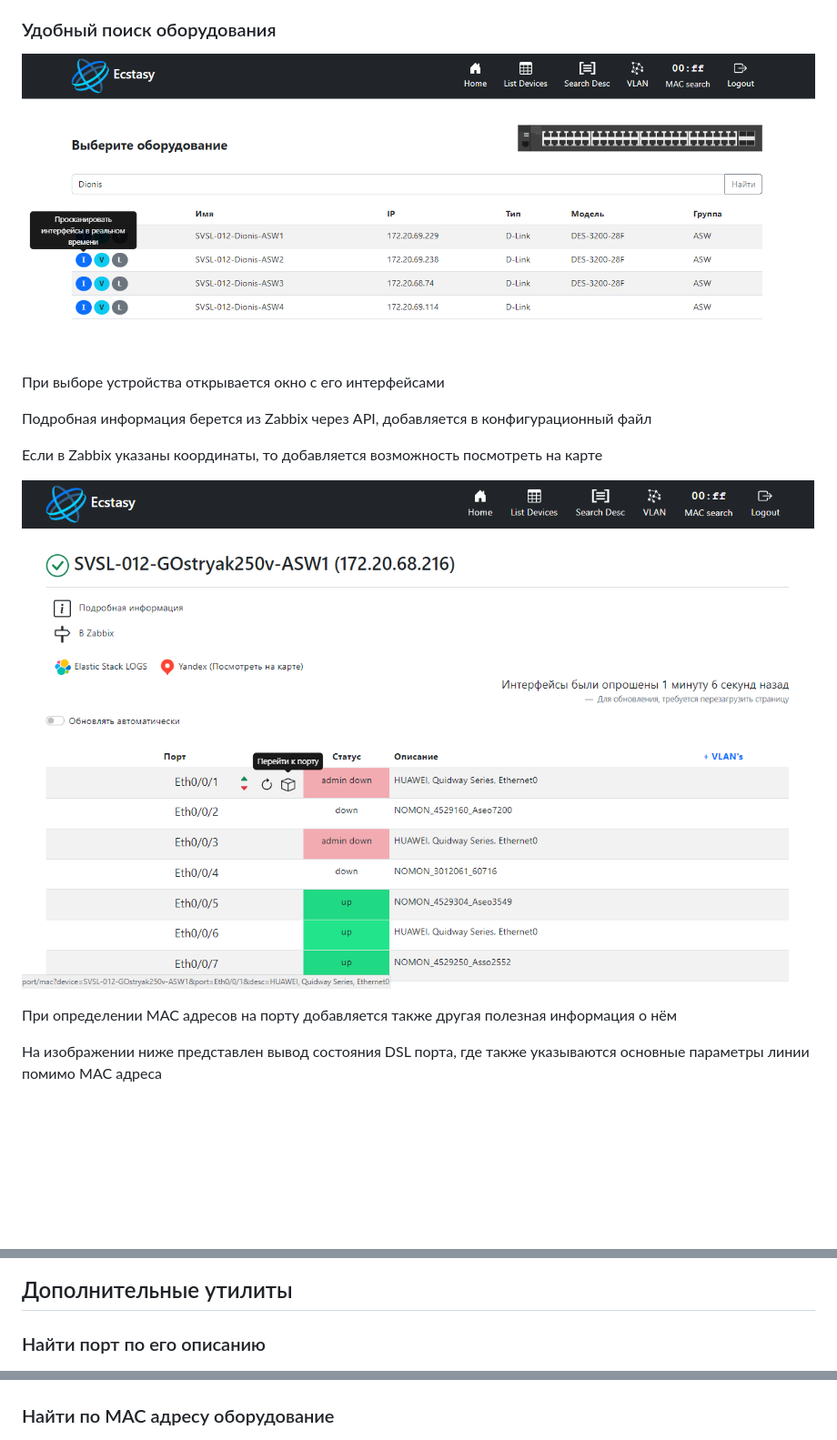
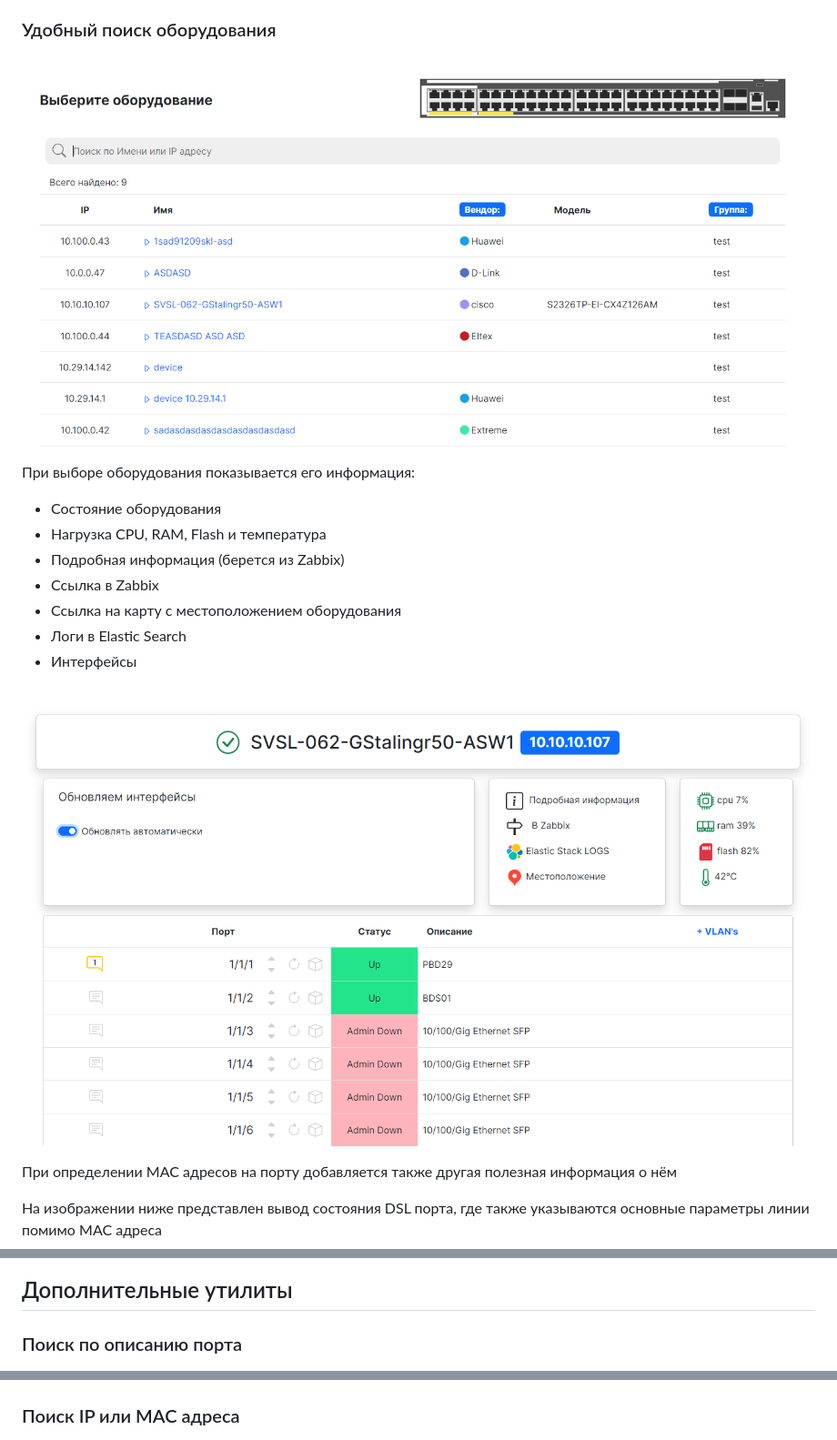
Before and after one commit to ig-rudenko/ecstasy, a Markdown page: README.md, 3 parts joined by grey strips. Shown at 91% size. Rendered like a GitHub page; pictures changed too: img/img.png, img/img_4.png; blank space fills up the shorter version.

```diff
--- a/README.md
+++ b/README.md
@@ -51,11 +58,15 @@
 
 ![img.png](img/img_4.png)
 
-При выборе устройства открывается окно с его интерфейсами
+При выборе оборудования показывается его информация:
 
-Подробная информация берется из Zabbix через API, добавляется в конфигурационный файл
-
-Если в Zabbix указаны координаты, то добавляется возможность посмотреть на карте
+- Состояние оборудования
+- Нагрузка CPU, RAM, Flash и температура
+- Подробная информация (берется из Zabbix)
+- Ссылка в Zabbix
+- Ссылка на карту с местоположением оборудования
+- Логи в Elastic Search
+- Интерфейсы
 
 
 ![img.png](img/img.png)
@@ -77,7 +88,7 @@
 
 ## Дополнительные утилиты
 
-### Найти порт по его описанию
+### Поиск по описанию порта
 
 ![img.png](img/img_5.png)
 
@@ -85,6 +96,6 @@
 
 ![img.png](img/img_6.png)
 
-### Найти по MAC адресу оборудование
+### Поиск IP или MAC адреса
 
 ![img.png](img/img_7.png)
```
Also changed, not shown: other parts of README.md (+23 -16 lines), img/img_3.png, 7 other files.
